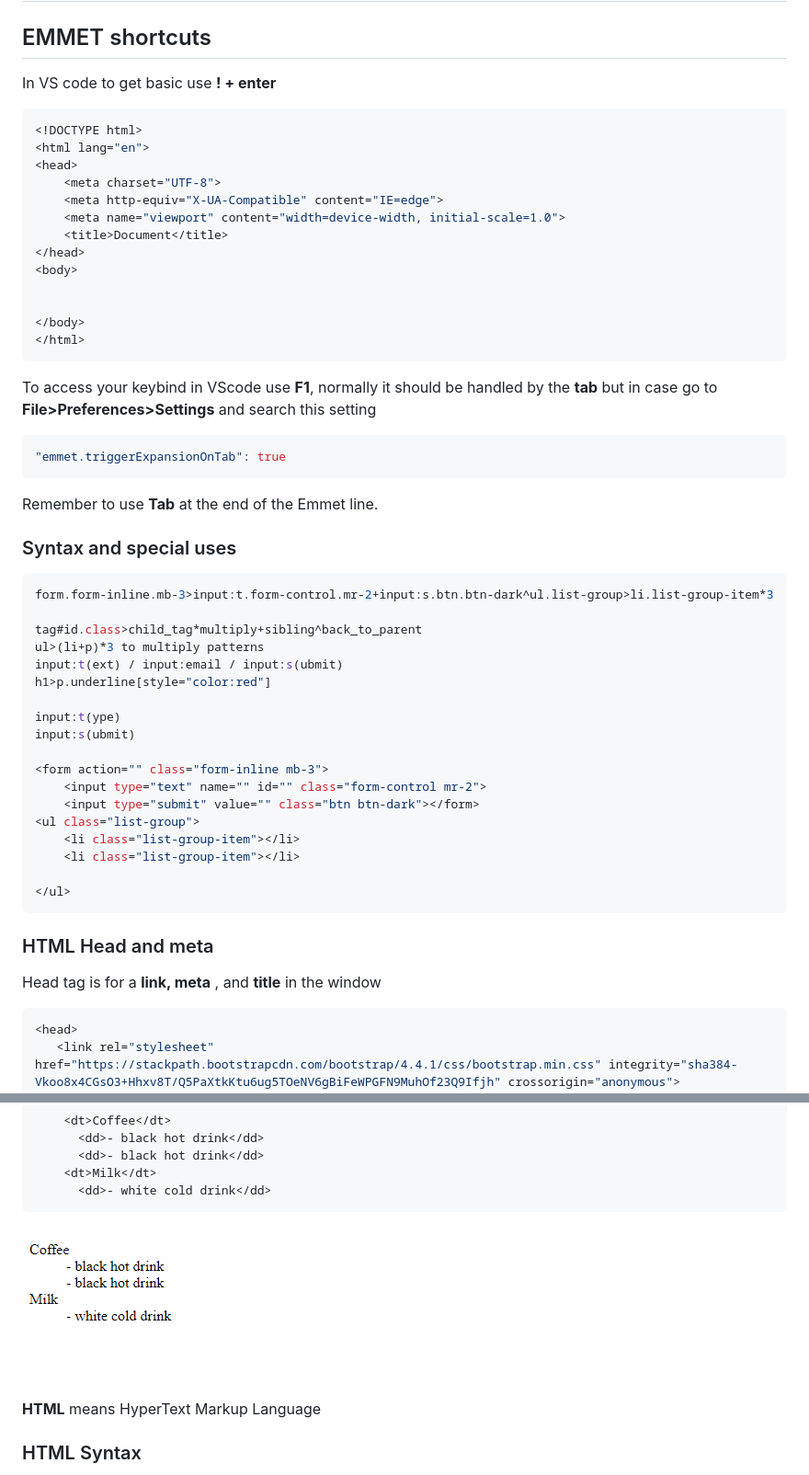
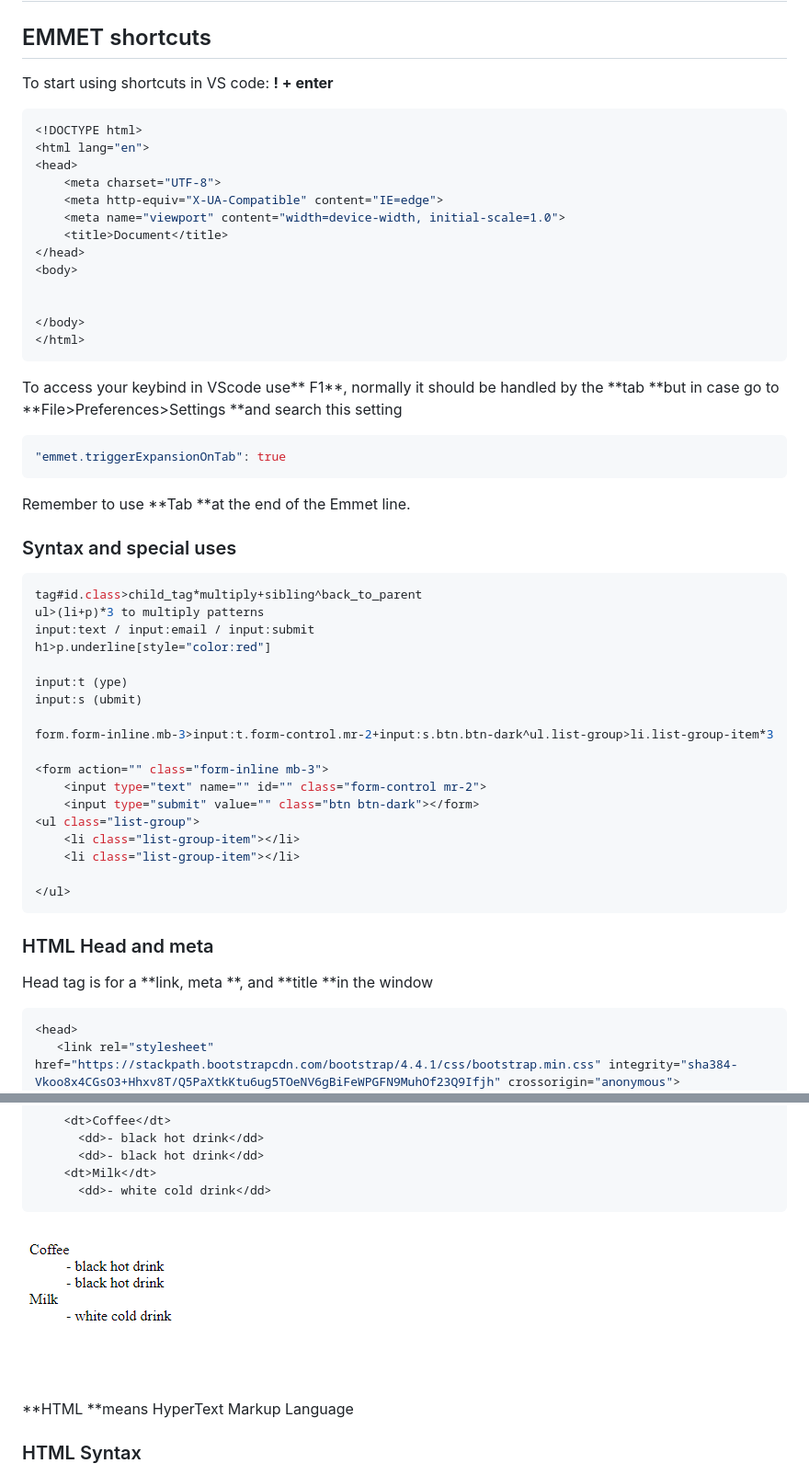
Before and after one commit to Misterlinux/GitBook-experience, a Markdown page: html/html-1-1.md, 2 parts joined by grey strips. Shown: that part at 92% size. Rendered like a GitHub page; pictures changed too: .gitbook/assets/Cattura1.PNG (added).

Commit message:
GitBook: [#9] HTML changes

````diff
--- a/html/html-1-1.md
+++ b/html/html-1-1.md
@@ -6,7 +6,7 @@ description: Templates and shortcuts to more HTML
 
 ## EMMET shortcuts
 
-In VS code to get basic use  **! + enter**
+To start using shortcuts in VS code:  **! + enter**
 
 ```css
 <!DOCTYPE html>
@@ -24,26 +24,26 @@ In VS code to get basic use  **! + enter**
 </html>
 ```
 
-To access your keybind in VScode use **F1**, normally it should be handled by the **tab** but in case go to **File&gt;Preferences&gt;Settings** and search this setting
+To access your keybind in VScode use** F1**, normally it should be handled by the **tab **but in case go to **File>Preferences>Settings **and search this setting
 
 ```css
 "emmet.triggerExpansionOnTab": true
 ```
 
-Remember to use **Tab** at the end of the Emmet line.
+Remember to use **Tab **at the end of the Emmet line.
 
 ### Syntax and special uses
 
 ```css
-form.form-inline.mb-3>input:t.form-control.mr-2+input:s.btn.btn-dark^ul.list-group>li.list-group-item*3
-
 tag#id.class>child_tag*multiply+sibling^back_to_parent
 ul>(li+p)*3 to multiply patterns
-input:t(ext) / input:email / input:s(ubmit)
+input:text / input:email / input:submit
 h1>p.underline[style="color:red"]
 
-input:t(ype)
-input:s(ubmit)
+input:t (ype)
+input:s (ubmit)
+
+form.form-inline.mb-3>input:t.form-control.mr-2+input:s.btn.btn-dark^ul.list-group>li.list-group-item*3
 
 <form action="" class="form-inline mb-3">
     <input type="text" name="" id="" class="form-control mr-2">
@@ -57,7 +57,7 @@ input:s(ubmit)
 
 ### HTML Head and meta
 
-Head tag is for a **link, meta** , and **title** in the window
+Head tag is for a **link, meta **, and **title **in the window
 
 ```css
 <head>
@@ -87,9 +87,9 @@ h2[style="margin-left:400px"]
       <dd>- white cold drink</dd>
 ```
 
-![Indented list                                                    ](../.gitbook/assets/cattura1.png)
+![Indented list                                                    ](../.gitbook/assets/Cattura1.PNG)
 
-**HTML** means HyperText Markup Language
+**HTML **means HyperText Markup Language
 
 ### HTML Syntax
 
````
Also changed, not shown: other parts of html/html-1-1.md (+2 -2 lines), css/css-1.md (+10 -10 lines), README.md (line endings or trailing spaces).
